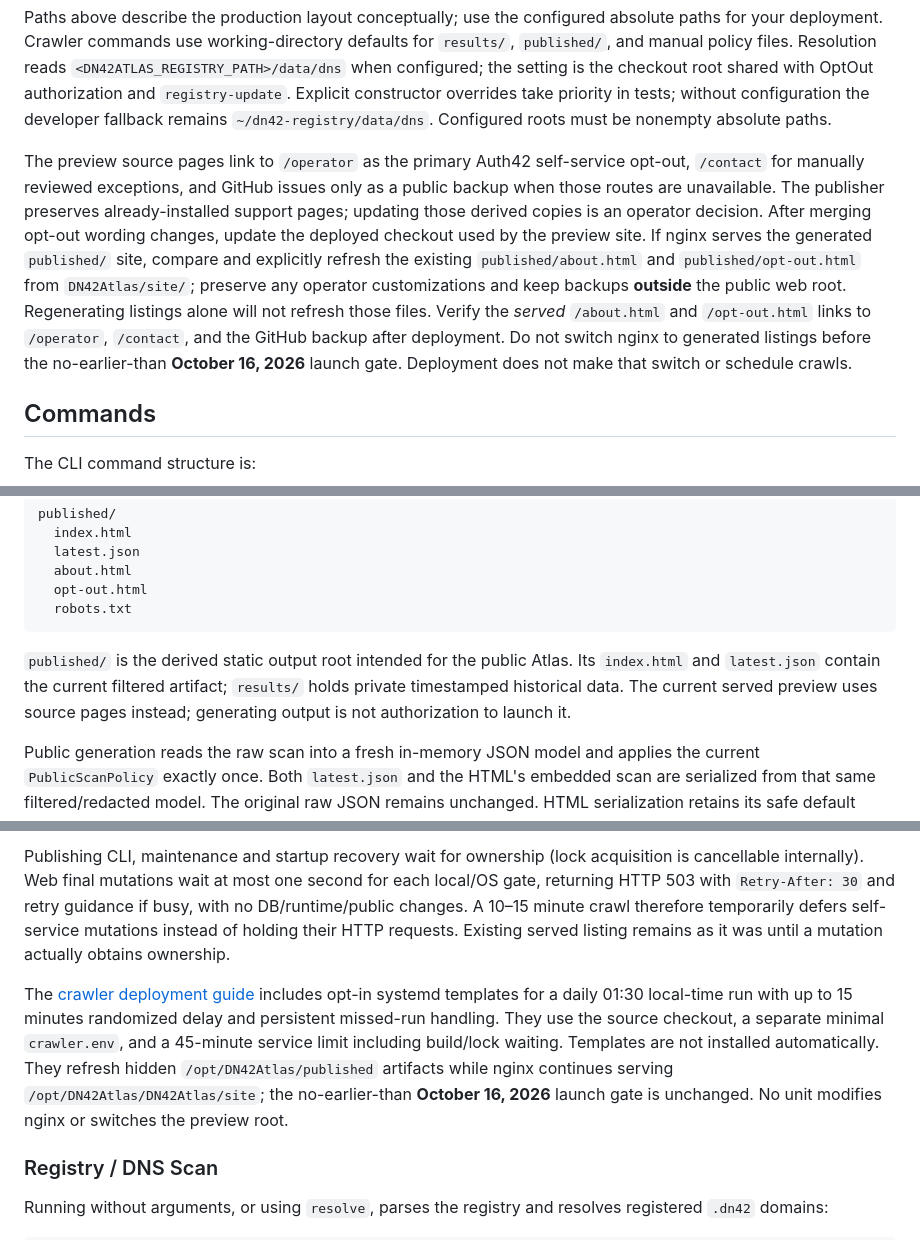
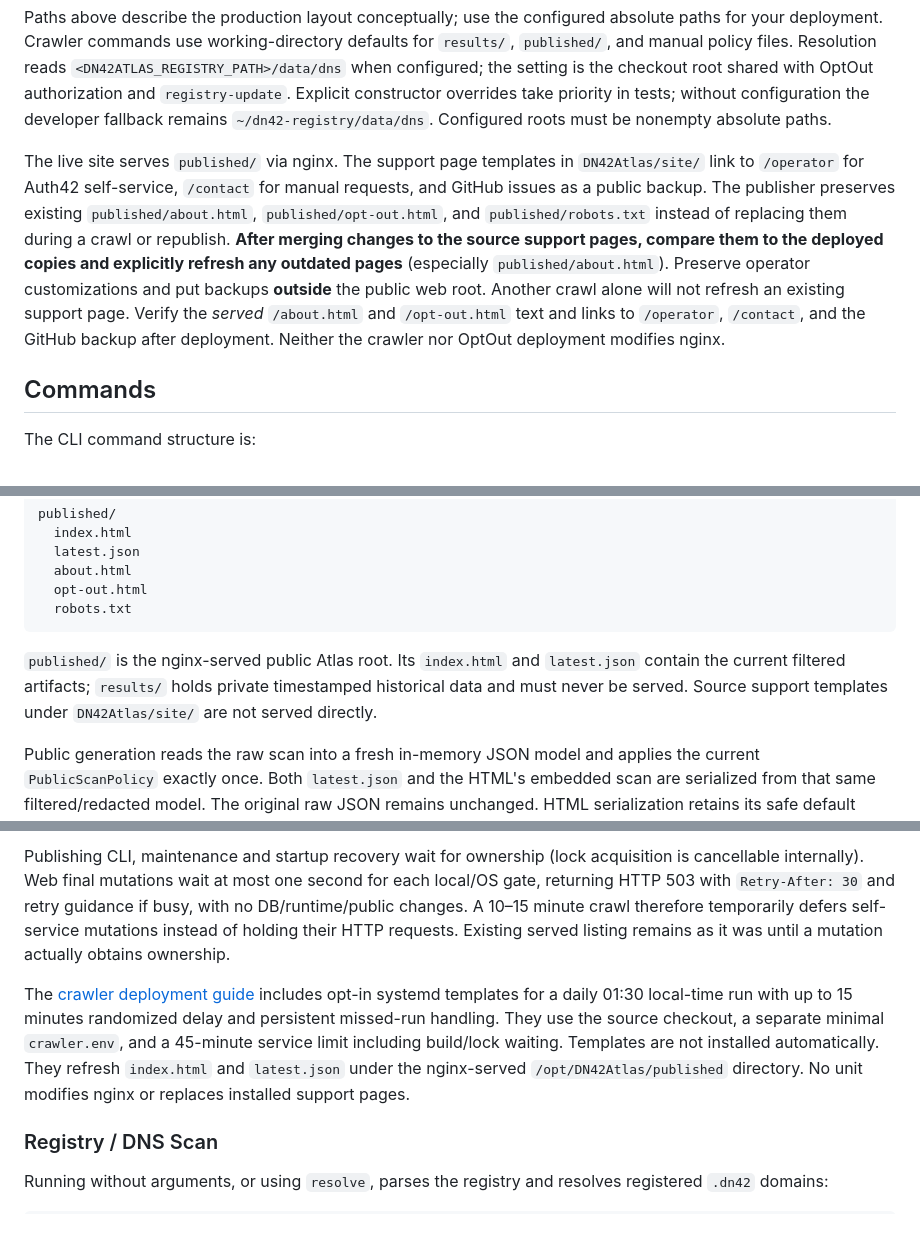
Before and after one commit to JoyfulReaper/DN42Atlas, a Markdown page: README.md, 3 parts joined by grey strips. Rendered like a GitHub page.

````diff
--- a/README.md
+++ b/README.md
@@ -227,7 +227,7 @@ The existing deployment binds OptOut to `127.0.0.1:5078`. nginx serves static co
 
 Paths above describe the production layout conceptually; use the configured absolute paths for your deployment. Crawler commands use working-directory defaults for `results/`, `published/`, and manual policy files. Resolution reads `<DN42ATLAS_REGISTRY_PATH>/data/dns` when configured; the setting is the checkout root shared with OptOut authorization and `registry-update`. Explicit constructor overrides take priority in tests; without configuration the developer fallback remains `~/dn42-registry/data/dns`. Configured roots must be nonempty absolute paths.
 
-The preview source pages link to `/operator` as the primary Auth42 self-service opt-out, `/contact` for manually reviewed exceptions, and GitHub issues only as a public backup when those routes are unavailable. The publisher preserves already-installed support pages; updating those derived copies is an operator decision. After merging opt-out wording changes, update the deployed checkout used by the preview site. If nginx serves the generated `published/` site, compare and explicitly refresh the existing `published/about.html` and `published/opt-out.html` from `DN42Atlas/site/`; preserve any operator customizations and keep backups **outside** the public web root. Regenerating listings alone will not refresh those files. Verify the *served* `/about.html` and `/opt-out.html` links to `/operator`, `/contact`, and the GitHub backup after deployment. Do not switch nginx to generated listings before the no-earlier-than **October 16, 2026** launch gate. Deployment does not make that switch or schedule crawls.
+The live site serves `published/` via nginx. The support page templates in `DN42Atlas/site/` link to `/operator` for Auth42 self-service, `/contact` for manual requests, and GitHub issues as a public backup. The publisher preserves existing `published/about.html`, `published/opt-out.html`, and `published/robots.txt` instead of replacing them during a crawl or republish. **After merging changes to the source support pages, compare them to the deployed copies and explicitly refresh any outdated pages** (especially `published/about.html`). Preserve operator customizations and put backups **outside** the public web root. Another crawl alone will not refresh an existing support page. Verify the *served* `/about.html` and `/opt-out.html` text and links to `/operator`, `/contact`, and the GitHub backup after deployment. Neither the crawler nor OptOut deployment modifies nginx.
 
 ## Commands
 
@@ -267,7 +267,7 @@ published/
   robots.txt
 ```
 
-`published/` is the derived static output root intended for the public Atlas. Its `index.html` and `latest.json` contain the current filtered artifact; `results/` holds private timestamped historical data. The current served preview uses source pages instead; generating output is not authorization to launch it.
+`published/` is the nginx-served public Atlas root. Its `index.html` and `latest.json` contain the current filtered artifacts; `results/` holds private timestamped historical data and must never be served. Source support templates under `DN42Atlas/site/` are not served directly.
 
 Public generation reads the raw scan into a fresh in-memory JSON model and applies the current `PublicScanPolicy` exactly once. Both `latest.json` and the HTML's embedded scan are serialized from that same filtered/redacted model. The original raw JSON remains unchanged. HTML serialization retains its safe default encoder so scan content cannot close the embedded script.
 
@@ -316,7 +316,7 @@ The permanent private lock file is `<publication-state-path>.operation-lock`: pr
 
 Publishing CLI, maintenance and startup recovery wait for ownership (lock acquisition is cancellable internally). Web final mutations wait at most one second for each local/OS gate, returning HTTP 503 with `Retry-After: 30` and retry guidance if busy, with no DB/runtime/public changes. A 10–15 minute crawl therefore temporarily defers self-service mutations instead of holding their HTTP requests. Existing served listing remains as it was until a mutation actually obtains ownership.
 
-The [crawler deployment guide](deployment/systemd/README.md) includes opt-in systemd templates for a daily 01:30 local-time run with up to 15 minutes randomized delay and persistent missed-run handling. They use the source checkout, a separate minimal `crawler.env`, and a 45-minute service limit including build/lock waiting. Templates are not installed automatically. They refresh hidden `/opt/DN42Atlas/published` artifacts while nginx continues serving `/opt/DN42Atlas/DN42Atlas/site`; the no-earlier-than **October 16, 2026** launch gate is unchanged. No unit modifies nginx or switches the preview root.
+The [crawler deployment guide](deployment/systemd/README.md) includes opt-in systemd templates for a daily 01:30 local-time run with up to 15 minutes randomized delay and persistent missed-run handling. They use the source checkout, a separate minimal `crawler.env`, and a 45-minute service limit including build/lock waiting. Templates are not installed automatically. They refresh `index.html` and `latest.json` under the nginx-served `/opt/DN42Atlas/published` directory. No unit modifies nginx or replaces installed support pages.
 
 ### Registry / DNS Scan
 
````
Also changed, not shown: other parts of README.md (+5 -5 lines).
